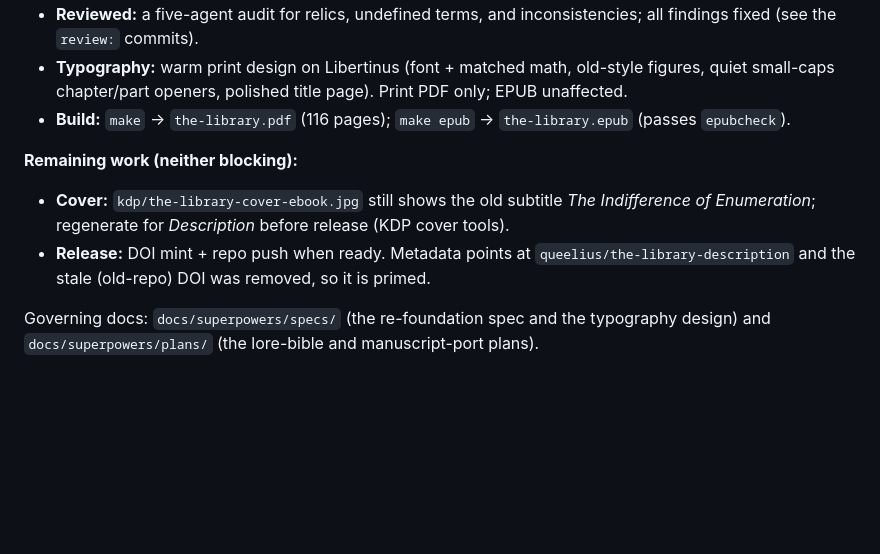
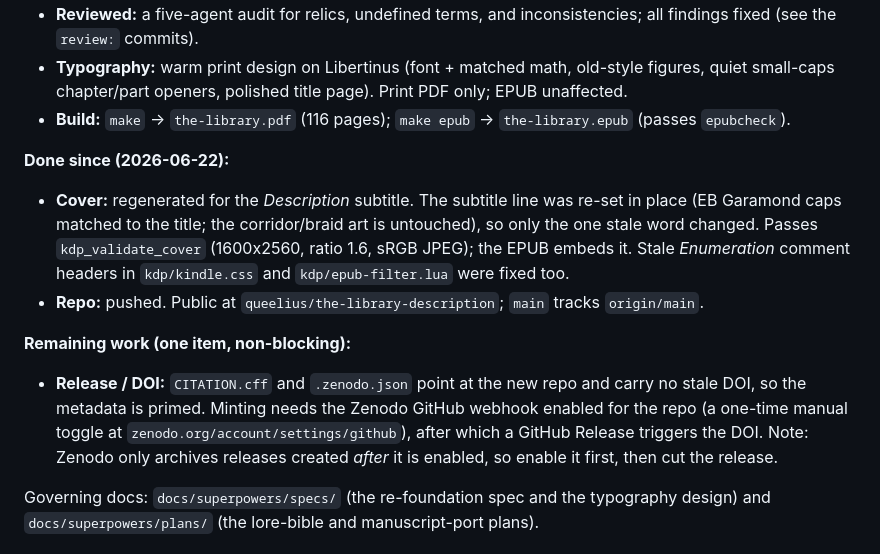
Before and after one commit to queelius/the-library-description, a Markdown page: HANDOFF.md, the part around the change. Rendered like a GitHub page; blank space fills up the shorter version.

Commit message:
docs: bring HANDOFF/CLAUDE status current (cover done, repo pushed; DOI pending)
Two of the three HANDOFF release items are now complete: the cover is
regenerated for the Description subtitle, and the repo is pushed to the public
queelius/the-library-description (main tracks origin/main). The one remaining
non-blocking item is the DOI mint, which needs the Zenodo GitHub webhook
enabled for the repo (manual toggle) before a GitHub Release will trigger it.

Co-Authored-By: Claude Opus 4.8 (1M context) <noreply@anthropic.com>
Claude-Session: https://claude.ai/code/session_01TmQHBLQfqGcjTdAewXYUmV

```diff
--- a/HANDOFF.md
+++ b/HANDOFF.md
@@ -54,11 +54,20 @@ The re-foundation is complete and on `main`:
 - **Build:** `make` -> `the-library.pdf` (116 pages); `make epub` -> `the-library.epub`
   (passes `epubcheck`).
 
-**Remaining work (neither blocking):**
-- **Cover:** `kdp/the-library-cover-ebook.jpg` still shows the old subtitle *The Indifference
-  of Enumeration*; regenerate for *Description* before release (KDP cover tools).
-- **Release:** DOI mint + repo push when ready. Metadata points at
-  `queelius/the-library-description` and the stale (old-repo) DOI was removed, so it is primed.
+**Done since (2026-06-22):**
+- **Cover:** regenerated for the *Description* subtitle. The subtitle line was re-set in place
+  (EB Garamond caps matched to the title; the corridor/braid art is untouched), so only the
+  one stale word changed. Passes `kdp_validate_cover` (1600x2560, ratio 1.6, sRGB JPEG); the
+  EPUB embeds it. Stale *Enumeration* comment headers in `kdp/kindle.css` and
+  `kdp/epub-filter.lua` were fixed too.
+- **Repo:** pushed. Public at `queelius/the-library-description`; `main` tracks `origin/main`.
+
+**Remaining work (one item, non-blocking):**
+- **Release / DOI:** `CITATION.cff` and `.zenodo.json` point at the new repo and carry no
+  stale DOI, so the metadata is primed. Minting needs the Zenodo GitHub webhook enabled for
+  the repo (a one-time manual toggle at `zenodo.org/account/settings/github`), after which a
+  GitHub Release triggers the DOI. Note: Zenodo only archives releases created *after* it is
+  enabled, so enable it first, then cut the release.
 
 Governing docs: `docs/superpowers/specs/` (the re-foundation spec and the typography design)
 and `docs/superpowers/plans/` (the lore-bible and manuscript-port plans).
```
Also changed, not shown: CLAUDE.md (+4 -3 lines).
